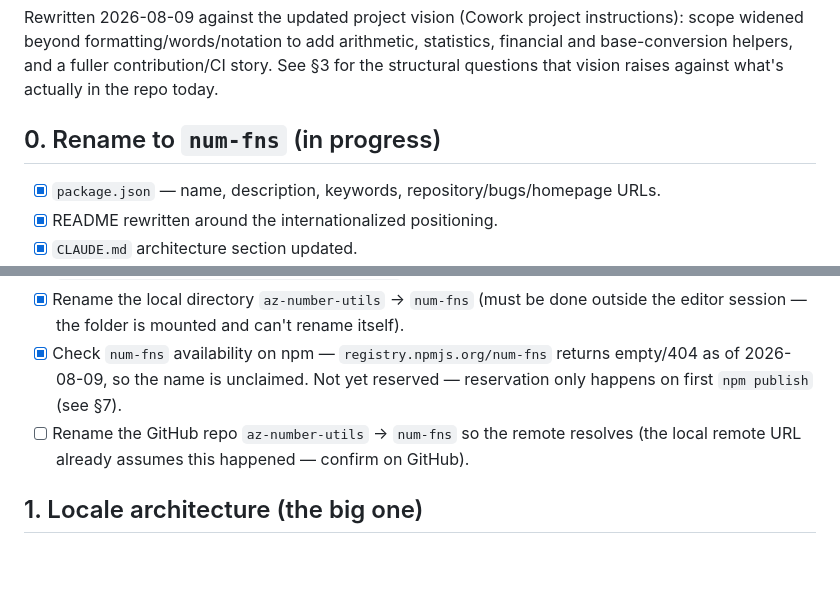
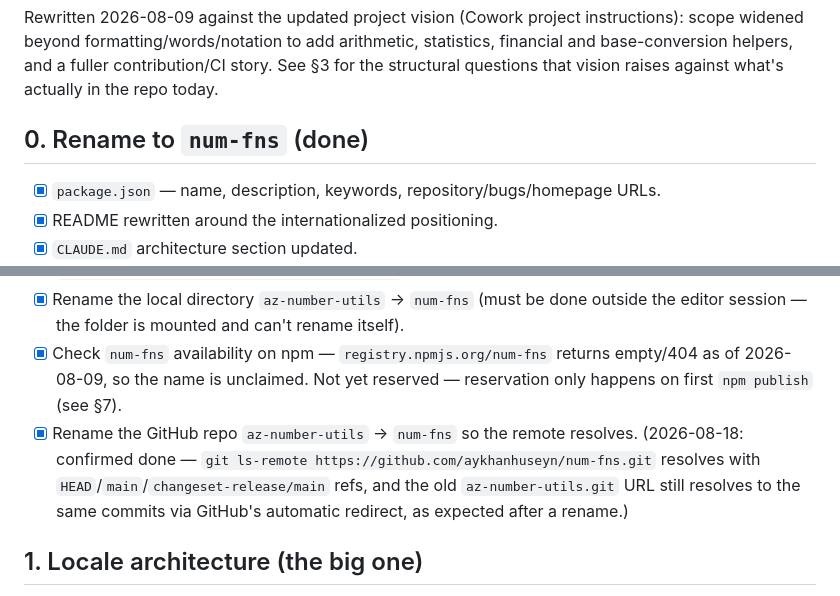
Before and after one commit to aykhanhuseyn/num-fns, a Markdown page: todo.md, 2 parts joined by grey strips. GitHub-like rendering; blank space fills up the shorter version.

Commit message:
chore: confirm GitHub repo rename to num-fns is complete
Added changeset entry documenting that the GitHub repo rename from
az-number-utils to num-fns resolves correctly and the old URL redirects
as expected.

Co-Authored-By: Claude Haiku 4.5 <noreply@anthropic.com>

```diff
--- a/todo.md
+++ b/todo.md
@@ -12,7 +12,7 @@ arithmetic, statistics, financial and base-conversion helpers, and a fuller
 contribution/CI story. See §3 for the structural questions that vision raises
 against what's actually in the repo today.
 
-## 0. Rename to `num-fns` (in progress)
+## 0. Rename to `num-fns` (done)
 
 - [x] `package.json` — name, description, keywords, repository/bugs/homepage URLs.
 - [x] README rewritten around the internationalized positioning.
@@ -24,8 +24,11 @@ against what's actually in the repo today.
 - [x] Check `num-fns` availability on npm — `registry.npmjs.org/num-fns` returns
       empty/404 as of 2026-08-09, so the name is unclaimed. Not yet reserved —
       reservation only happens on first `npm publish` (see §7).
-- [ ] Rename the GitHub repo `az-number-utils` → `num-fns` so the remote resolves
-      (the local remote URL already assumes this happened — confirm on GitHub).
+- [x] Rename the GitHub repo `az-number-utils` → `num-fns` so the remote resolves.
+      (2026-08-18: confirmed done — `git ls-remote https://github.com/aykhanhuseyn/num-fns.git`
+      resolves with `HEAD`/`main`/`changeset-release/main` refs, and the old
+      `az-number-utils.git` URL still resolves to the same commits via GitHub's
+      automatic redirect, as expected after a rename.)
 
 ## 1. Locale architecture (the big one)
 
```
Also changed, not shown: .changeset/confirm-github-repo-rename.md (added, +5 -0 lines).
